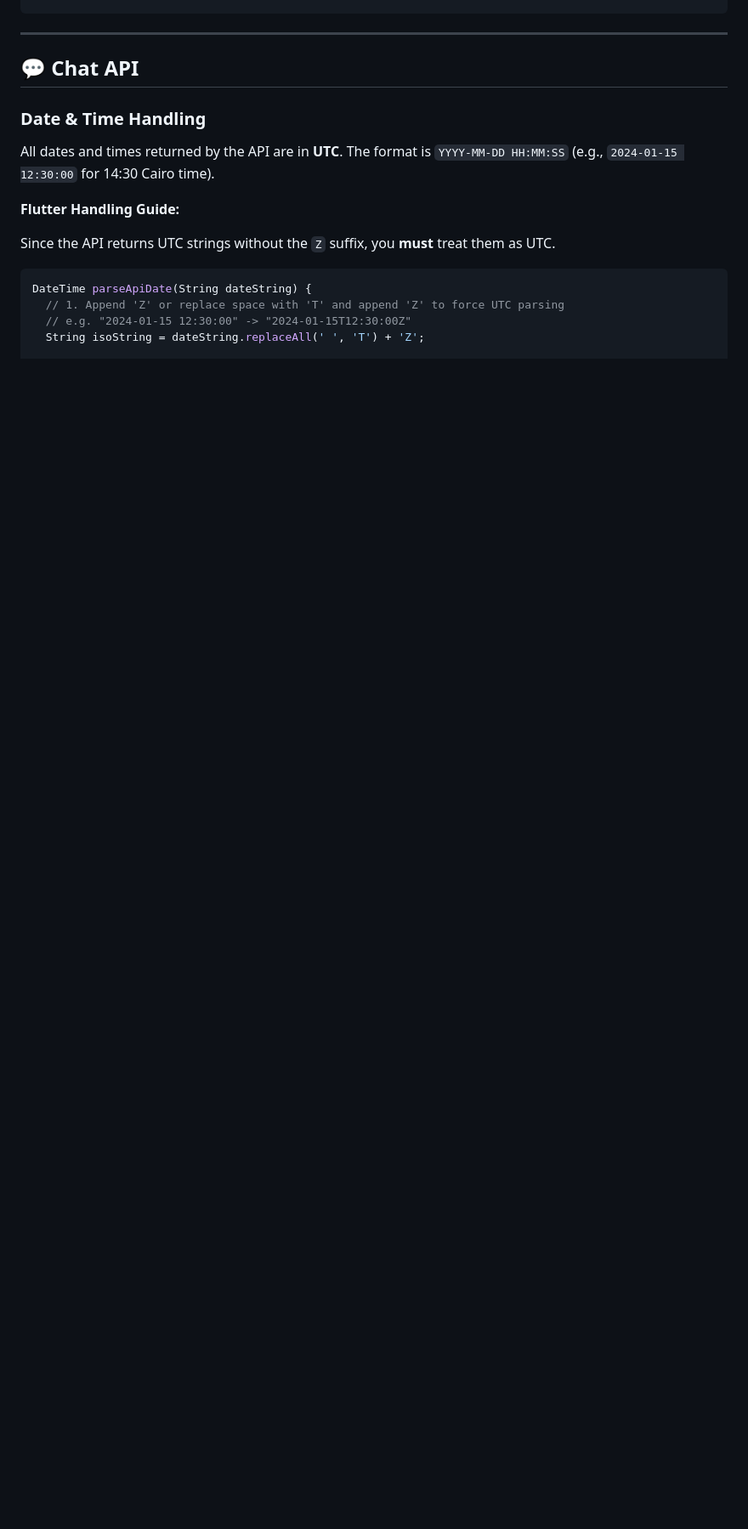
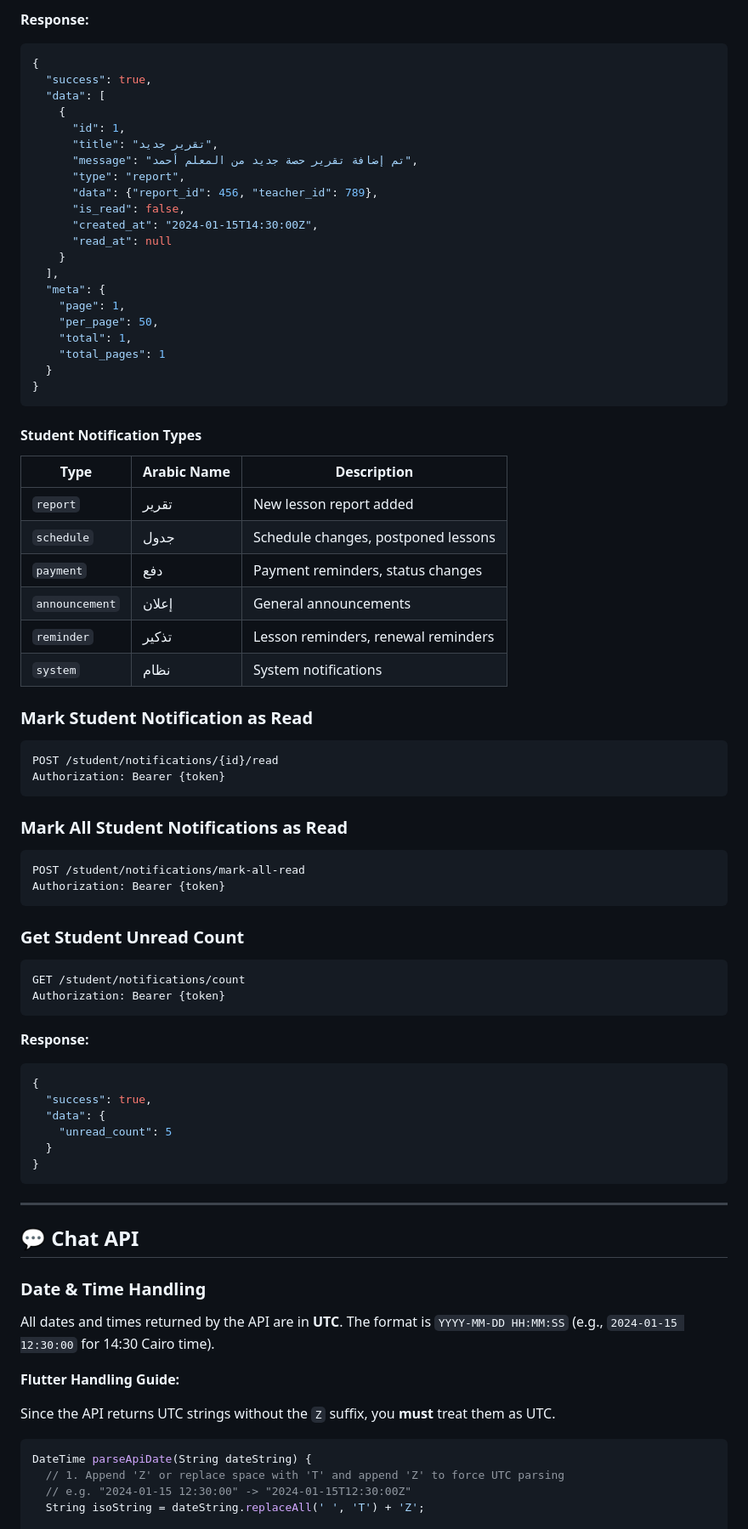
Before and after one commit to ahmedsamyalafifi123/Zuwad-app, a Markdown page: API_DOCUMENTATION.md, the part around one of its changes. Shown at 85% size. Drawn GitHub-style; blank space fills up the shorter version.

````diff
--- a/API_DOCUMENTATION.md
+++ b/API_DOCUMENTATION.md
@@ -1599,3 +1683,70 @@ GET /teacher/notifications/count
+**Response:**
+
+```json
+{
+  "success": true,
+  "data": [
+    {
+      "id": 1,
+      "title": "تقرير جديد",
+      "message": "تم إضافة تقرير حصة جديد من المعلم أحمد",
+      "type": "report",
+      "data": {"report_id": 456, "teacher_id": 789},
+      "is_read": false,
+      "created_at": "2024-01-15T14:30:00Z",
+      "read_at": null
+    }
+  ],
+  "meta": {
+    "page": 1,
+    "per_page": 50,
+    "total": 1,
+    "total_pages": 1
+  }
+}
+```
+
+#### Student Notification Types
+
+| Type | Arabic Name | Description |
+|------|-------------|-------------|
+| `report` | تقرير | New lesson report added |
+| `schedule` | جدول | Schedule changes, postponed lessons |
+| `payment` | دفع | Payment reminders, status changes |
+| `announcement` | إعلان | General announcements |
+| `reminder` | تذكير | Lesson reminders, renewal reminders |
+| `system` | نظام | System notifications |
+
+### Mark Student Notification as Read
+
+```http
+POST /student/notifications/{id}/read
+Authorization: Bearer {token}
+```
+
+### Mark All Student Notifications as Read
+
+```http
+POST /student/notifications/mark-all-read
+Authorization: Bearer {token}
+```
+
+### Get Student Unread Count
+
+```http
+GET /student/notifications/count
+Authorization: Bearer {token}
+```
+
+**Response:**
+
+```json
+{
+  "success": true,
+  "data": {
+    "unread_count": 5
+  }
+}
 ```
 
 ---
````
Also changed, not shown: other parts of API_DOCUMENTATION.md (+100 -16 lines).
